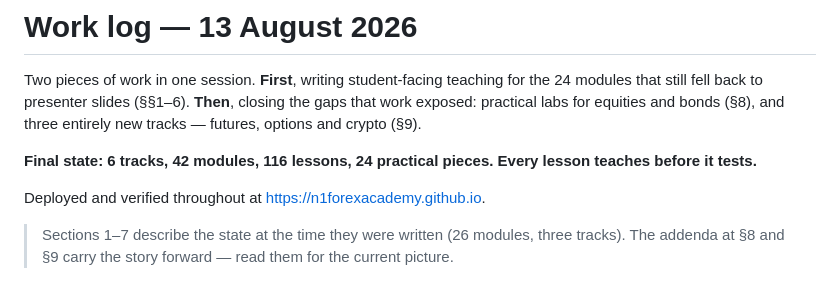
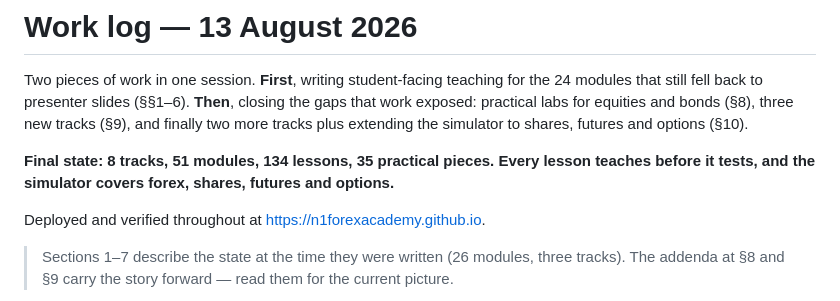
Before and after one commit to n1forexacademy/n1forexacademy.github.io, a Markdown page: WORKLOG-2026-08-13.md, the part around one of its changes. Rendered like a GitHub page.

```diff
--- a/WORKLOG-2026-08-13.md
+++ b/WORKLOG-2026-08-13.md
@@ -2,11 +2,11 @@
 
 Two pieces of work in one session. **First**, writing student-facing teaching for the 24 modules
 that still fell back to presenter slides (§§1–6). **Then**, closing the gaps that work exposed:
-practical labs for equities and bonds (§8), and three entirely new tracks — futures, options and
-crypto (§9).
+practical labs for equities and bonds (§8), three new tracks (§9), and finally two more tracks plus
+extending the simulator to shares, futures and options (§10).
 
-**Final state: 6 tracks, 42 modules, 116 lessons, 24 practical pieces. Every lesson teaches before
-it tests.**
+**Final state: 8 tracks, 51 modules, 134 lessons, 35 practical pieces. Every lesson teaches before
+it tests, and the simulator covers forex, shares, futures and options.**
 
 Deployed and verified throughout at https://n1forexacademy.github.io.
 
```
Also changed, not shown: other parts of WORKLOG-2026-08-13.md (+68 -4 lines).
